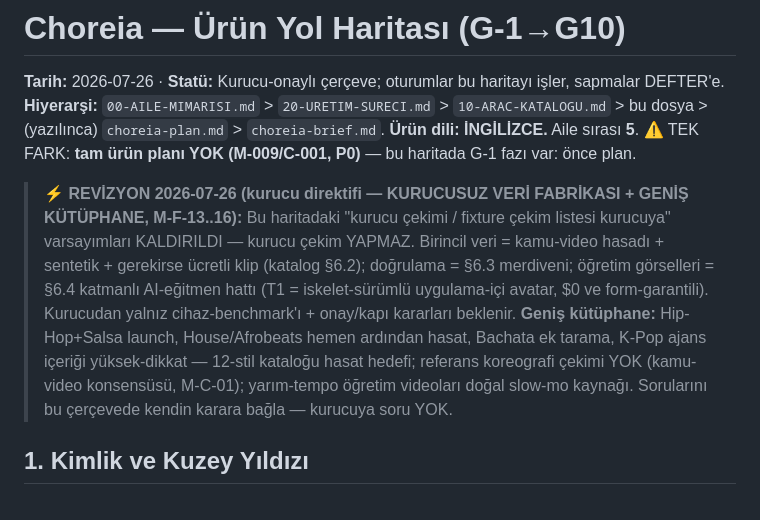
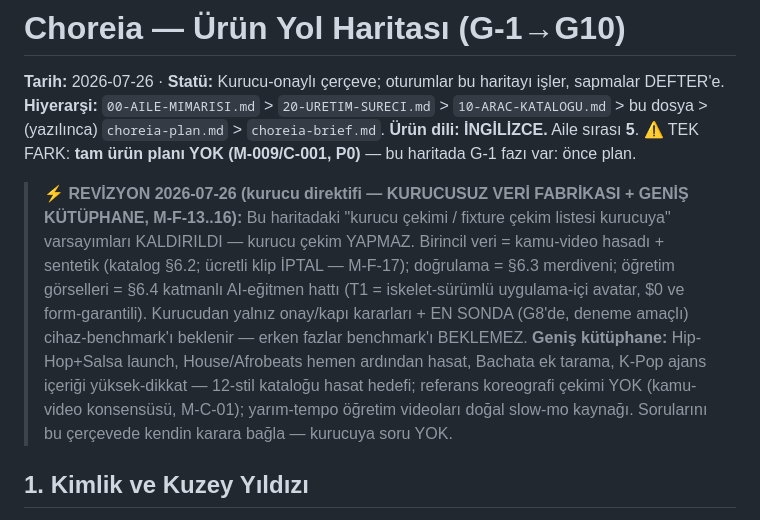
Before and after one commit to kocakkmustafa/choreia, a Markdown page: docs/choreia-roadmap.md, the part around the change. GitHub-like rendering.

Commit message:
docs: roadmap M-F-17 güncellemesi (ücretli klip iptal; benchmark G8 sonu)
Co-Authored-By: Claude Fable 5 <noreply@anthropic.com>

```diff
--- a/docs/choreia-roadmap.md
+++ b/docs/choreia-roadmap.md
@@ -4,7 +4,7 @@
 **Hiyerarşi:** `00-AILE-MIMARISI.md` > `20-URETIM-SURECI.md` > `10-ARAC-KATALOGU.md` > bu dosya > (yazılınca) `choreia-plan.md` > `choreia-brief.md`.
 **Ürün dili: İNGİLİZCE.** Aile sırası **5**. ⚠️ TEK FARK: **tam ürün planı YOK (M-009/C-001, P0)** — bu haritada G-1 fazı var: önce plan.
 
-> ⚡ **REVİZYON 2026-07-26 (kurucu direktifi — KURUCUSUZ VERİ FABRİKASI + GENİŞ KÜTÜPHANE, M-F-13..16):** Bu haritadaki "kurucu çekimi / fixture çekim listesi kurucuya" varsayımları KALDIRILDI — kurucu çekim YAPMAZ. Birincil veri = kamu-video hasadı + sentetik + gerekirse ücretli klip (katalog §6.2); doğrulama = §6.3 merdiveni; öğretim görselleri = §6.4 katmanlı AI-eğitmen hattı (T1 = iskelet-sürümlü uygulama-içi avatar, $0 ve form-garantili). Kurucudan yalnız cihaz-benchmark'ı + onay/kapı kararları beklenir. **Geniş kütüphane:** Hip-Hop+Salsa launch, House/Afrobeats hemen ardından hasat, Bachata ek tarama, K-Pop ajans içeriği yüksek-dikkat — 12-stil kataloğu hasat hedefi; referans koreografi çekimi YOK (kamu-video konsensüsü, M-C-01); yarım-tempo öğretim videoları doğal slow-mo kaynağı. Sorularını bu çerçevede kendin karara bağla — kurucuya soru YOK.
+> ⚡ **REVİZYON 2026-07-26 (kurucu direktifi — KURUCUSUZ VERİ FABRİKASI + GENİŞ KÜTÜPHANE, M-F-13..16):** Bu haritadaki "kurucu çekimi / fixture çekim listesi kurucuya" varsayımları KALDIRILDI — kurucu çekim YAPMAZ. Birincil veri = kamu-video hasadı + sentetik (katalog §6.2; ücretli klip İPTAL — M-F-17); doğrulama = §6.3 merdiveni; öğretim görselleri = §6.4 katmanlı AI-eğitmen hattı (T1 = iskelet-sürümlü uygulama-içi avatar, $0 ve form-garantili). Kurucudan yalnız onay/kapı kararları + EN SONDA (G8'de, deneme amaçlı) cihaz-benchmark'ı beklenir — erken fazlar benchmark'ı BEKLEMEZ. **Geniş kütüphane:** Hip-Hop+Salsa launch, House/Afrobeats hemen ardından hasat, Bachata ek tarama, K-Pop ajans içeriği yüksek-dikkat — 12-stil kataloğu hasat hedefi; referans koreografi çekimi YOK (kamu-video konsensüsü, M-C-01); yarım-tempo öğretim videoları doğal slow-mo kaynağı. Sorularını bu çerçevede kendin karara bağla — kurucuya soru YOK.
 
 ## 1. Kimlik ve Kuzey Yıldızı
 
```
